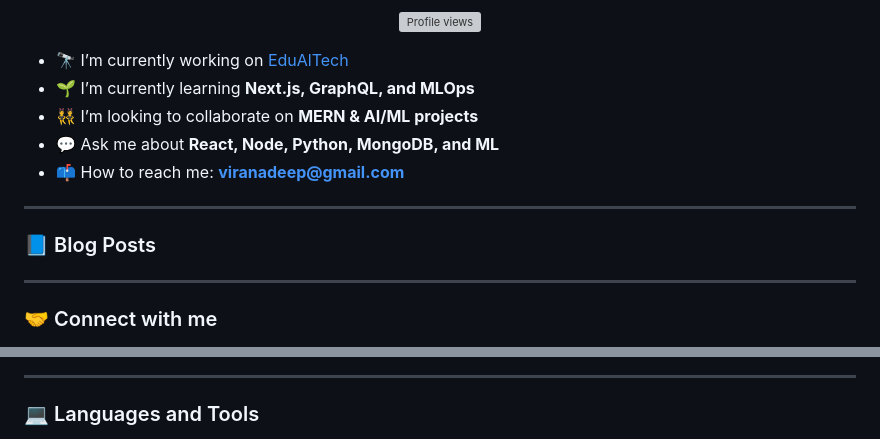
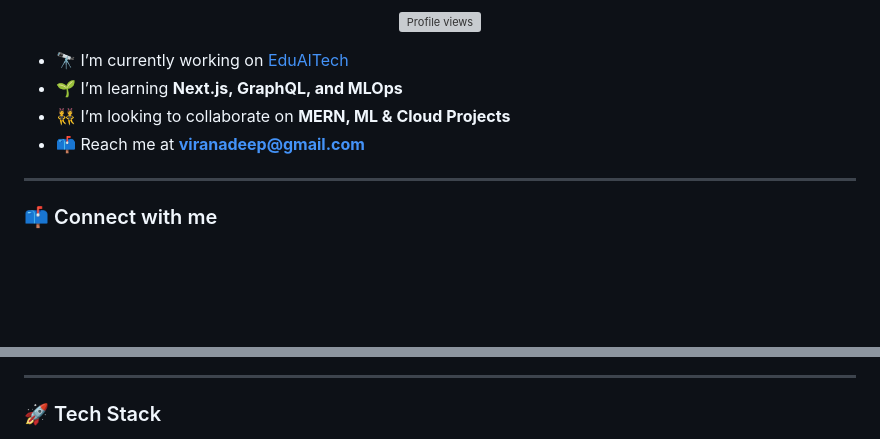
Before and after one commit to RanadeepVinukonda/RanadeepVinukonda, a Markdown page: README.md, 2 parts joined by grey strips. Rendered like a GitHub page; blank space fills up the shorter version; grey boxes are pictures that could not be loaded.

```diff
--- a/README.md
+++ b/README.md
@@ -6,21 +6,13 @@
 </p>
 
 - 🔭 I’m currently working on [EduAlTech](https://github.com/RanadeepVinukonda/EduAlTech)
-- 🌱 I’m currently learning **Next.js, GraphQL, and MLOps**
-- 👯 I’m looking to collaborate on **MERN & AI/ML projects**
-- 💬 Ask me about **React, Node, Python, MongoDB, and ML**
-- 📫 How to reach me: **viranadeep@gmail.com**
+- 🌱 I’m learning **Next.js, GraphQL, and MLOps**
+- 👯 I’m looking to collaborate on **MERN, ML & Cloud Projects**
+- 📫 Reach me at **viranadeep@gmail.com**
 
 ---
 
-### 📘 Blog Posts
-
-<!-- BLOG-POST-LIST:START -->
-<!-- BLOG-POST-LIST:END -->
-
----
-
-### 🤝 Connect with me
+### 📫 Connect with me
 
 <p align="left">
   <a href="https://linkedin.com/in/ranadeepvinukonda" target="_blank">
@@ -36,5 +28,5 @@
 
 ---
 
-### 💻 Languages and Tools
+### 🚀 Tech Stack
 
```
Also changed, not shown: other parts of README.md (+46 -28 lines).
